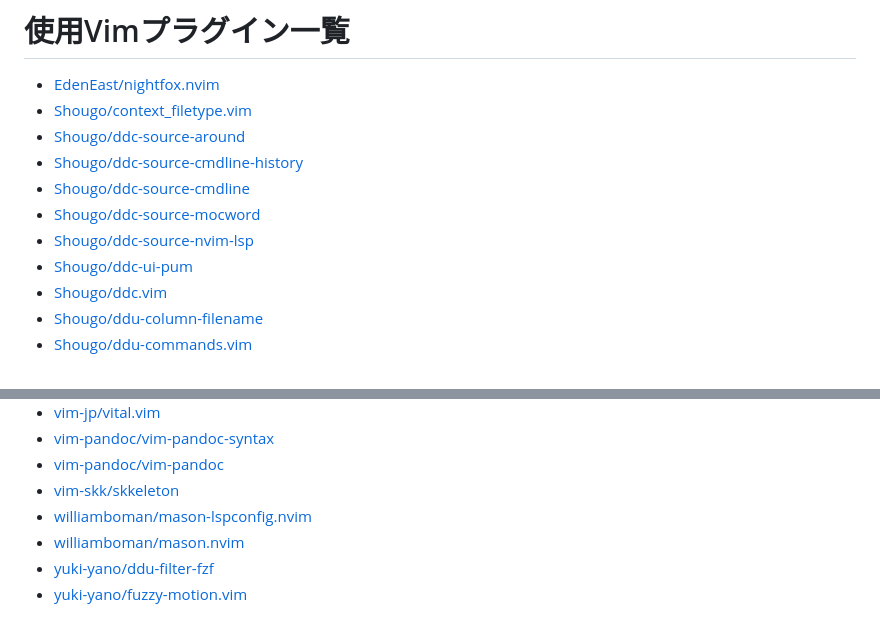
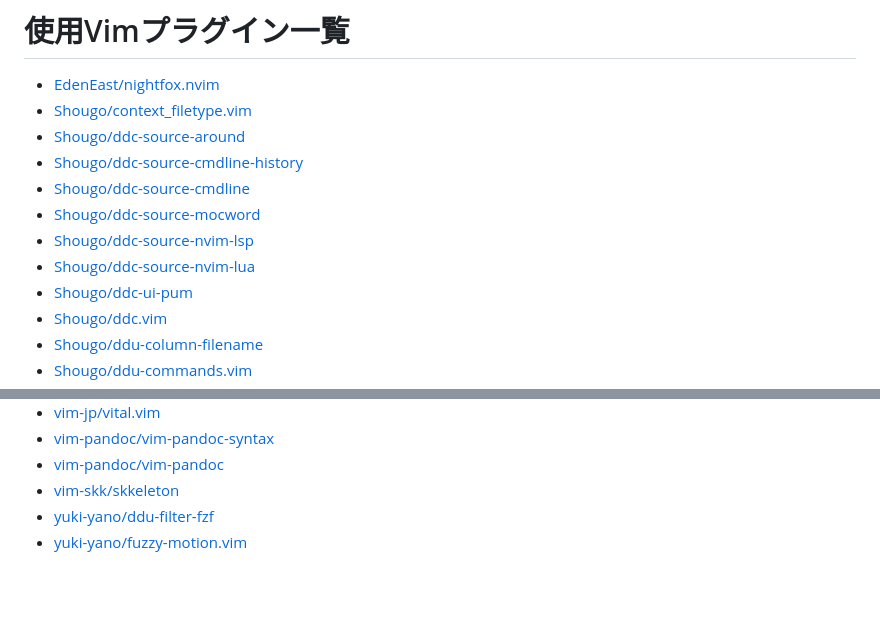
Before and after one commit to qitoy/dotfiles, a Markdown page: vim/plugins.md, 2 parts joined by grey strips. Rendered like a GitHub page; blank space fills up the shorter version.

Commit message:
deploy: 00263d44122ba64603700d068610702571951af5

```diff
--- a/vim/plugins.md
+++ b/vim/plugins.md
@@ -6,6 +6,7 @@
 - [Shougo/ddc-source-cmdline](https://github.com/Shougo/ddc-source-cmdline)
 - [Shougo/ddc-source-mocword](https://github.com/Shougo/ddc-source-mocword)
 - [Shougo/ddc-source-nvim-lsp](https://github.com/Shougo/ddc-source-nvim-lsp)
+- [Shougo/ddc-source-nvim-lua](https://github.com/Shougo/ddc-source-nvim-lua)
 - [Shougo/ddc-ui-pum](https://github.com/Shougo/ddc-ui-pum)
 - [Shougo/ddc.vim](https://github.com/Shougo/ddc.vim)
 - [Shougo/ddu-column-filename](https://github.com/Shougo/ddu-column-filename)
@@ -64,7 +65,5 @@
 - [vim-pandoc/vim-pandoc-syntax](https://github.com/vim-pandoc/vim-pandoc-syntax)
 - [vim-pandoc/vim-pandoc](https://github.com/vim-pandoc/vim-pandoc)
 - [vim-skk/skkeleton](https://github.com/vim-skk/skkeleton)
-- [williamboman/mason-lspconfig.nvim](https://github.com/williamboman/mason-lspconfig.nvim)
-- [williamboman/mason.nvim](https://github.com/williamboman/mason.nvim)
 - [yuki-yano/ddu-filter-fzf](https://github.com/yuki-yano/ddu-filter-fzf)
 - [yuki-yano/fuzzy-motion.vim](https://github.com/yuki-yano/fuzzy-motion.vim)
```
